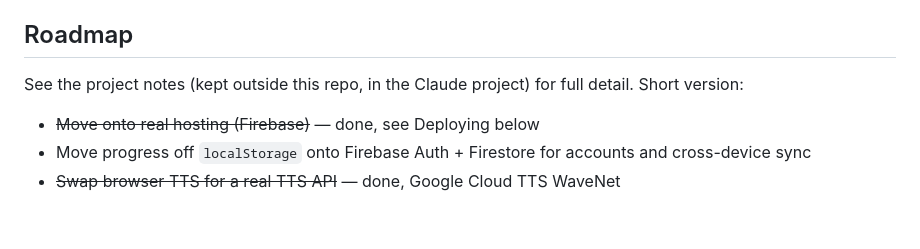
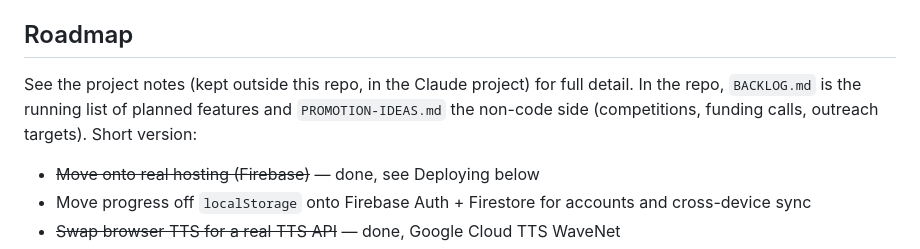
Before and after one commit to booleandifference/nordenhusker, a Markdown page: README.md, the part around the change. GitHub-like rendering; blank space fills up the shorter version.

```diff
--- a/README.md
+++ b/README.md
@@ -21,7 +21,7 @@ Prototype stage. Single `index.html` (no build step, no backend) plus a folder o
 
 ## Roadmap
 
-See the project notes (kept outside this repo, in the Claude project) for full detail. Short version:
+See the project notes (kept outside this repo, in the Claude project) for full detail. In the repo, `BACKLOG.md` is the running list of planned features and `PROMOTION-IDEAS.md` the non-code side (competitions, funding calls, outreach targets). Short version:
 
 - ~~Move onto real hosting (Firebase)~~ — done, see Deploying below
 - Move progress off `localStorage` onto Firebase Auth + Firestore for accounts and cross-device sync
```
Also changed, not shown: CLAUDE.md (+10 -0 lines).
